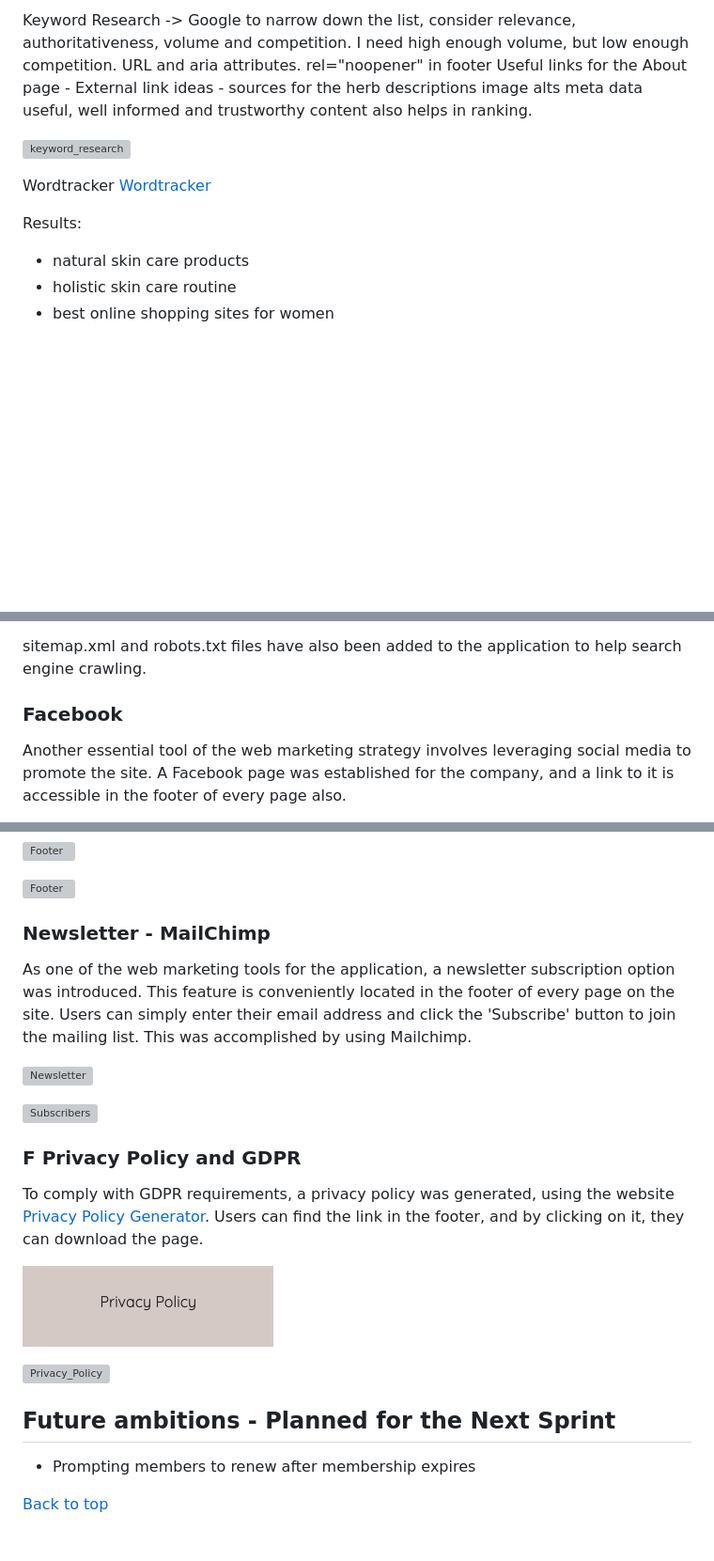
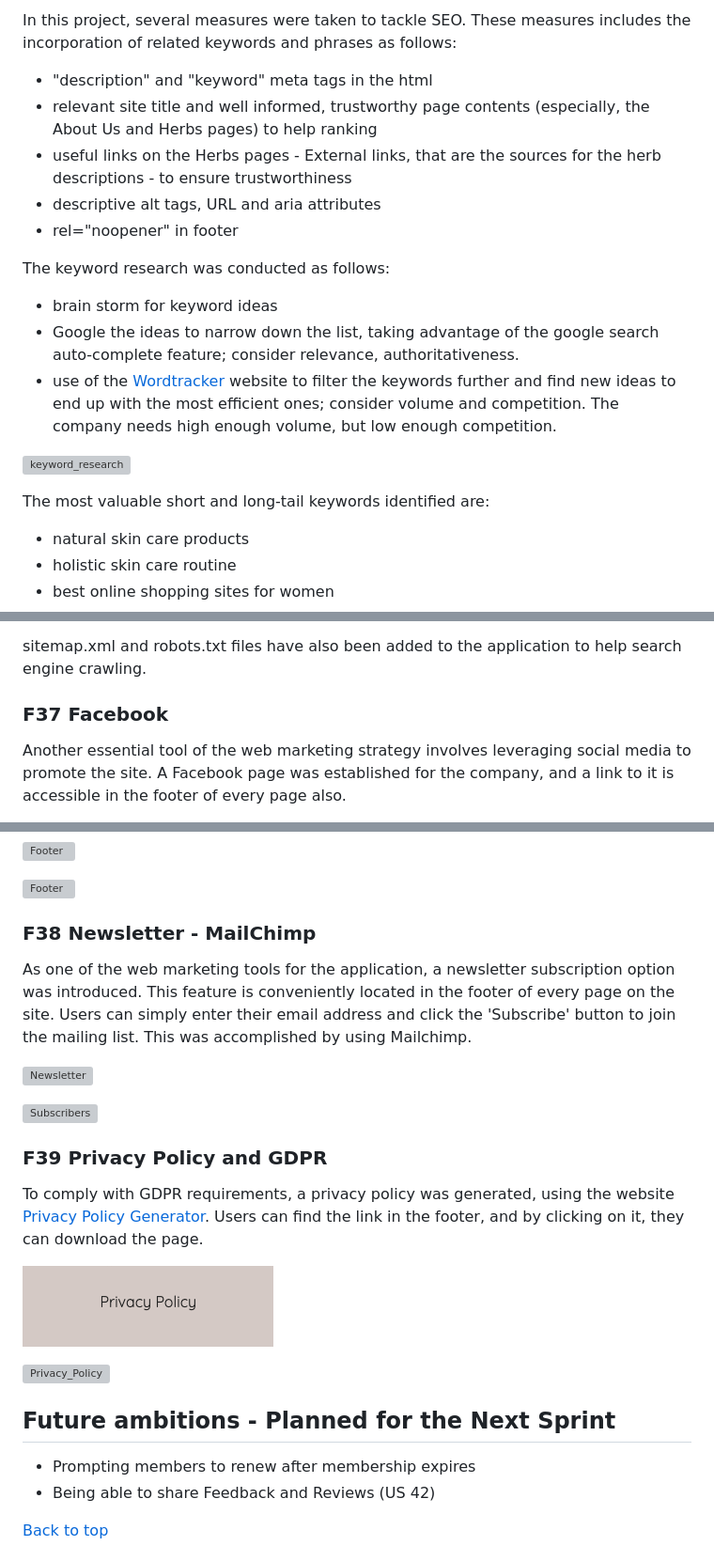
Before and after one commit to Lilla-Kavecsanszki/EarthAlchemyNaturals, a Markdown page: README.md, 3 parts joined by grey strips. Shown: that part at 94% size. Rendered like a GitHub page; blank space fills up the shorter version; grey boxes are pictures that could not be loaded.

Commit message:
Completed the Features section in README.md

```diff
--- a/README.md
+++ b/README.md
@@ -687,18 +698,22 @@ To ensure a consistent user experience and address unexpected events in a user-f
 
-Keyword Research -> Google to narrow down the list, consider relevance, authoritativeness, volume and competition.
-I need high enough volume, but low enough competition. URL and aria attributes. rel="noopener" in footer
-Useful links for the About page - External link ideas - sources for the herb descriptions
-image alts
-meta data
-useful, well informed and trustworthy content also helps in ranking.
+In this project, several measures were taken to tackle SEO. These measures includes the incorporation of related keywords and phrases as follows:
+
+- "description" and "keyword" meta tags in the html
+- relevant site title and well informed, trustworthy page contents (especially, the About Us and Herbs pages) to help ranking
+- useful links on the Herbs pages - External links, that are the sources for the herb descriptions - to ensure trustworthiness
+- descriptive alt tags, URL and aria attributes
+- rel="noopener" in footer
+
+The keyword research was conducted as follows:
+
+- brain storm for keyword ideas
+- Google the ideas to narrow down the list, taking advantage of the google search auto-complete feature; consider relevance, authoritativeness.
+- use of the [Wordtracker](https://www.wordtracker.com/search?query=*%20natural%20products%20for%20skin) website to filter the keywords further and find new ideas to end up with the most efficient ones; consider volume and competition.
+The company needs high enough volume, but low enough competition.
 
 ![keyword_research](README_docs/images/keyword-search.png "keyword_research")
 
-Wordtracker
-[Wordtracker](https://www.wordtracker.com/search?query=*%20natural%20products%20for%20skin)
-
-Results:
-
+The most valuable short and long-tail keywords identified are:
 - natural skin care products
 - holistic skin care routine
 - best online shopping sites for women
@@ -714,7 +729,7 @@ Results:
 
 sitemap.xml and robots.txt files have also been added to the application to help search engine crawling.
 
-### Facebook
+### F37 Facebook
 
 Another essential tool of the web marketing strategy involves leveraging social media to promote the site. A Facebook page was established for the company, and a link to it is accessible in the footer of every page also.
 
@@ -736,7 +751,7 @@ Screenshots from both mobile and desktop view, also the first post of the compan
 
 ![Footer](README_docs/images/mobile_post_facebook.jpg "footer")
 
-### Newsletter - MailChimp
+### F38 Newsletter - MailChimp
 
 As one of the web marketing tools for the application, a newsletter subscription option was introduced. This feature is conveniently located in the footer of every page on the site. Users can simply enter their email address and click the 'Subscribe' button to join the mailing list. This was accomplished by using Mailchimp.
 
@@ -744,7 +759,7 @@ As one of the web marketing tools for the application, a newsletter subscription
 
 ![Subscribers](README_docs/images/subscribers.png "subscribers")
 
-### F Privacy Policy and GDPR
+### F39 Privacy Policy and GDPR
 
 To comply with GDPR requirements, a privacy policy was generated, using the website [Privacy Policy Generator](https://www.privacypolicygenerator.info/). Users can find the link in the footer, and by clicking on it, they can download the page.
 
@@ -755,6 +770,7 @@ To comply with GDPR requirements, a privacy policy was generated, using the webs
 ## Future ambitions - Planned for the Next Sprint
 
 - Prompting members to renew after membership expires
+- Being able to share Feedback and Reviews (US 42)
 
 [Back to top](https://github.com/Lilla-Kavecsanszki/EarthAlchemyNaturals#contents)
 
```
Also changed, not shown: other parts of README.md (+17 -6 lines), README_docs/images/product_add.png (added), README_docs/images/product_edit_delete.png (added), README_docs/images/product_edit_delete_detail.png (added).
